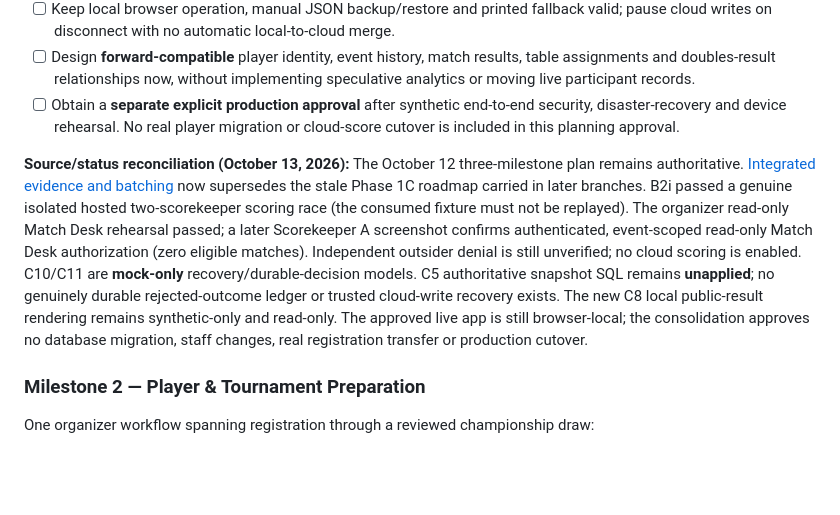
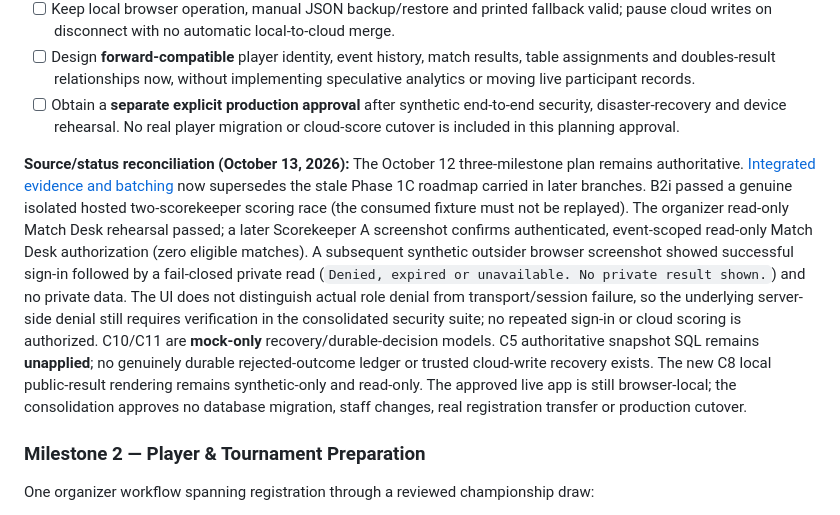
Before and after one commit to 0xCLS/fftt-bracket-manager, a Markdown page: ROADMAP.md, the part around the change. Rendered like a GitHub page; blank space fills up the shorter version.

Commit message:
Record outsider fail-closed browser rehearsal with evidence limitations

```diff
--- a/ROADMAP.md
+++ b/ROADMAP.md
@@ -164,7 +164,7 @@ Deliver the smallest trustworthy shared backend and explicit local/cloud separat
 - [ ] Design **forward-compatible** player identity, event history, match results, table assignments and doubles-result relationships now, without implementing speculative analytics or moving live participant records.
 - [ ] Obtain a **separate explicit production approval** after synthetic end-to-end security, disaster-recovery and device rehearsal. No real player migration or cloud-score cutover is included in this planning approval.
 
-**Source/status reconciliation (October 13, 2026):** The October 12 three-milestone plan remains authoritative. [Integrated evidence and batching](docs/MILESTONE1_INTEGRATION_STATUS.md) now supersedes the stale Phase 1C roadmap carried in later branches. B2i passed a genuine isolated hosted two-scorekeeper scoring race (the consumed fixture must not be replayed). The organizer read-only Match Desk rehearsal passed; a later Scorekeeper A screenshot confirms authenticated, event-scoped read-only Match Desk authorization (zero eligible matches). Independent outsider denial is still unverified; no cloud scoring is enabled. C10/C11 are **mock-only** recovery/durable-decision models. C5 authoritative snapshot SQL remains **unapplied**; no genuinely durable rejected-outcome ledger or trusted cloud-write recovery exists. The new C8 local public-result rendering remains synthetic-only and read-only. The approved live app is still browser-local; the consolidation approves no database migration, staff changes, real registration transfer or production cutover.
+**Source/status reconciliation (October 13, 2026):** The October 12 three-milestone plan remains authoritative. [Integrated evidence and batching](docs/MILESTONE1_INTEGRATION_STATUS.md) now supersedes the stale Phase 1C roadmap carried in later branches. B2i passed a genuine isolated hosted two-scorekeeper scoring race (the consumed fixture must not be replayed). The organizer read-only Match Desk rehearsal passed; a later Scorekeeper A screenshot confirms authenticated, event-scoped read-only Match Desk authorization (zero eligible matches). A subsequent synthetic outsider browser screenshot showed successful sign-in followed by a fail-closed private read (`Denied, expired or unavailable. No private result shown.`) and no private data. The UI does not distinguish actual role denial from transport/session failure, so the underlying server-side denial still requires verification in the consolidated security suite; no repeated sign-in or cloud scoring is authorized. C10/C11 are **mock-only** recovery/durable-decision models. C5 authoritative snapshot SQL remains **unapplied**; no genuinely durable rejected-outcome ledger or trusted cloud-write recovery exists. The new C8 local public-result rendering remains synthetic-only and read-only. The approved live app is still browser-local; the consolidation approves no database migration, staff changes, real registration transfer or production cutover.
 
 ### Milestone 2 — Player & Tournament Preparation
 
```
